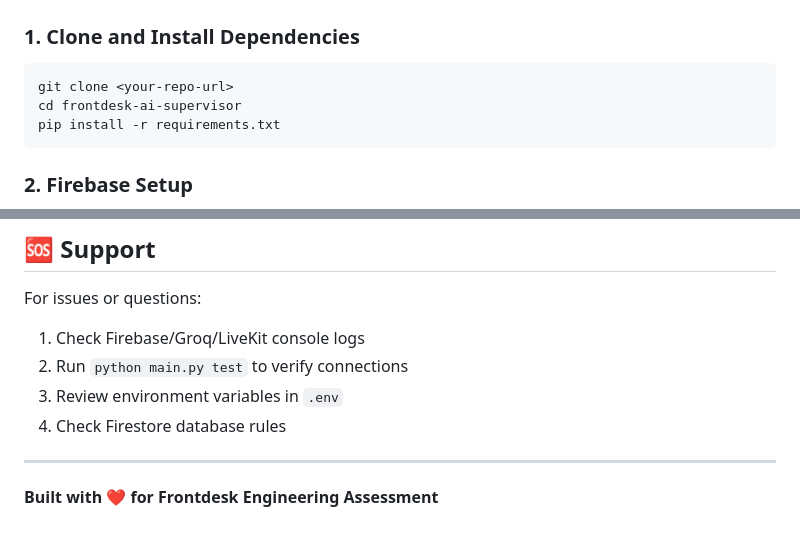
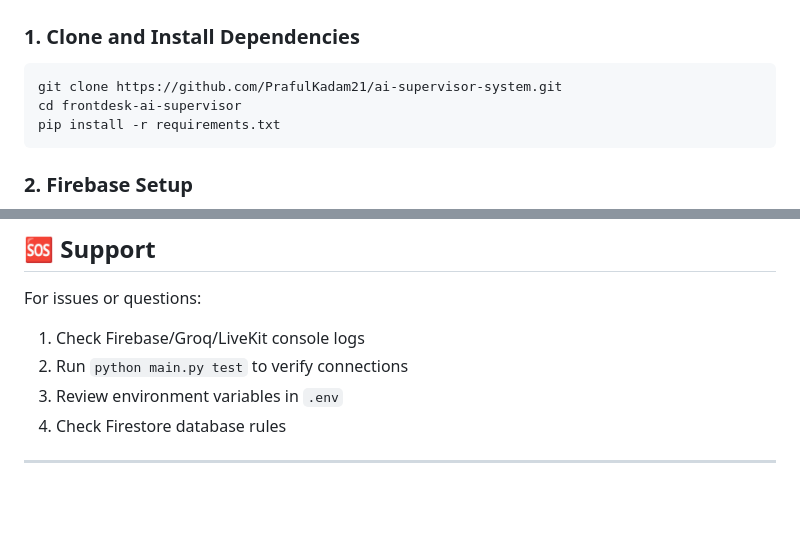
Before and after one commit to PrafulKadam21/ai-supervisor-system, a Markdown page: README.md, 2 parts joined by grey strips. Drawn GitHub-style; blank space fills up the shorter version.

Commit message:
Updated readme 2

````diff
--- a/README.md
+++ b/README.md
@@ -546,7 +546,7 @@ For setup help:
 ### 1. Clone and Install Dependencies
 
 ```bash
-git clone <your-repo-url>
+git clone https://github.com/PrafulKadam21/ai-supervisor-system.git
 cd frontdesk-ai-supervisor
 pip install -r requirements.txt
 ```
@@ -892,5 +892,3 @@ For issues or questions:
 4. Check Firestore database rules
 
 ---
-
-**Built with ❤️ for Frontdesk Engineering Assessment**
````
